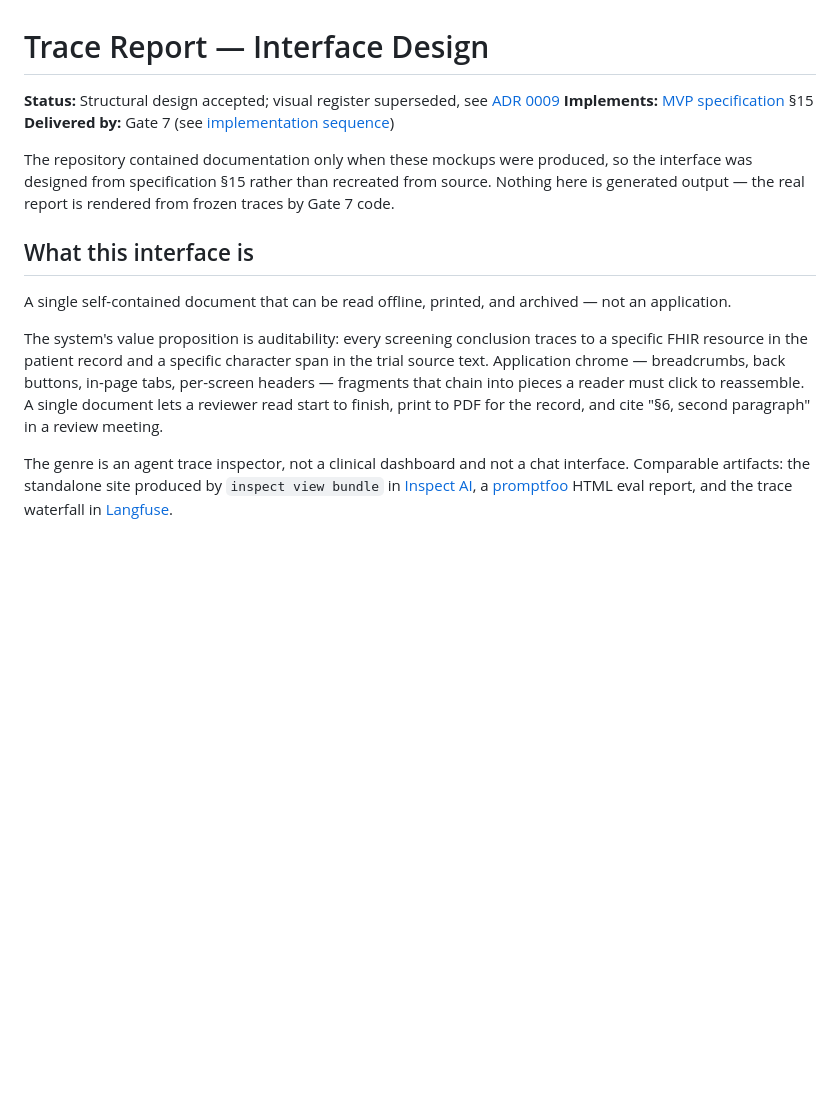
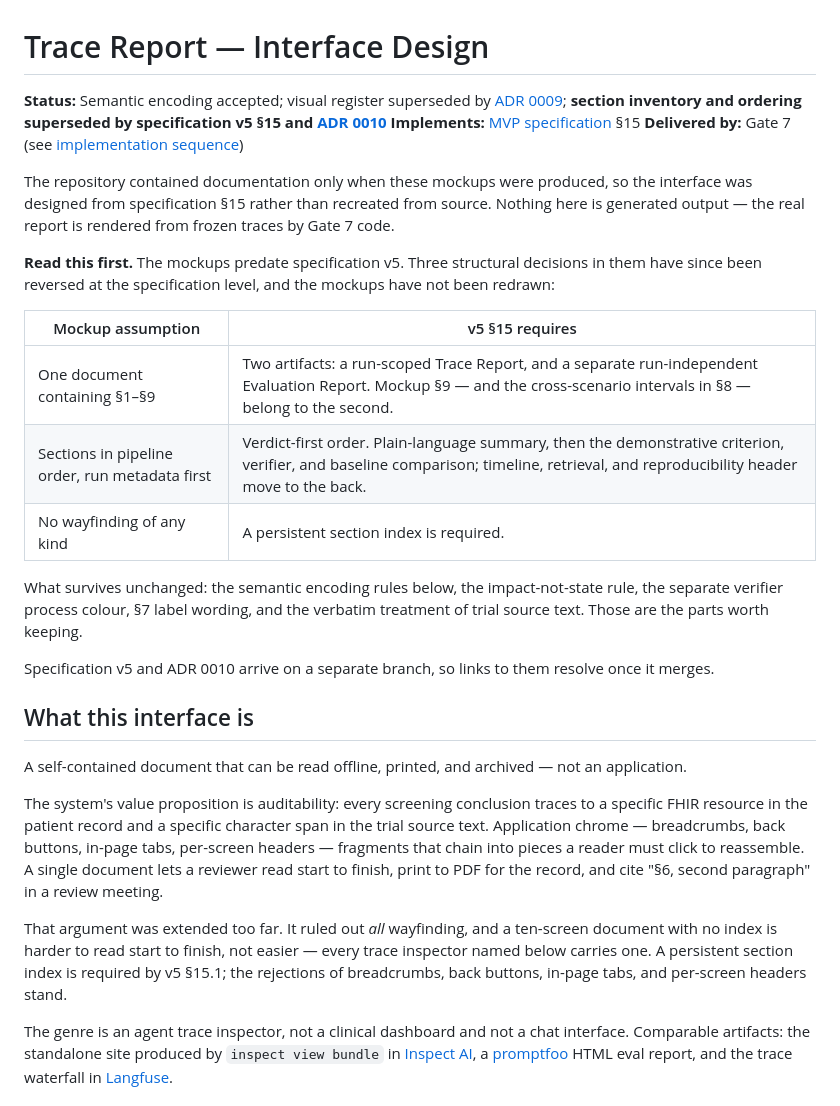
Before and after one commit to Heyolivia709/clinical-trial-matching-agent, a Markdown page: docs/design/README.md, the part around one of its changes. Rendered like a GitHub page; blank space fills up the shorter version.

```diff
--- a/docs/design/README.md
+++ b/docs/design/README.md
@@ -1,16 +1,30 @@
 # Trace Report — Interface Design
 
-**Status:** Structural design accepted; visual register superseded, see [ADR 0009](../adr/0009-adopt-the-trace-inspector-visual-register.md)
+**Status:** Semantic encoding accepted; visual register superseded by [ADR 0009](../adr/0009-adopt-the-trace-inspector-visual-register.md); **section inventory and ordering superseded by specification v5 §15 and [ADR 0010](../adr/0010-separate-the-evaluation-report-from-the-trace-report.md)**
 **Implements:** [MVP specification](../specs/phase-1-mvp-specification.md) §15
 **Delivered by:** Gate 7 (see [implementation sequence](../plans/phase-1-implementation-sequence.md))
 
 The repository contained documentation only when these mockups were produced, so the interface was designed from specification §15 rather than recreated from source. Nothing here is generated output — the real report is rendered from frozen traces by Gate 7 code.
 
+**Read this first.** The mockups predate specification v5. Three structural decisions in them have since been reversed at the specification level, and the mockups have not been redrawn:
+
+| Mockup assumption | v5 §15 requires |
+| --- | --- |
+| One document containing §1–§9 | Two artifacts: a run-scoped Trace Report, and a separate run-independent Evaluation Report. Mockup §9 — and the cross-scenario intervals in §8 — belong to the second. |
+| Sections in pipeline order, run metadata first | Verdict-first order. Plain-language summary, then the demonstrative criterion, verifier, and baseline comparison; timeline, retrieval, and reproducibility header move to the back. |
+| No wayfinding of any kind | A persistent section index is required. |
+
+What survives unchanged: the semantic encoding rules below, the impact-not-state rule, the separate verifier process colour, §7 label wording, and the verbatim treatment of trial source text. Those are the parts worth keeping.
+
+Specification v5 and ADR 0010 arrive on a separate branch, so links to them resolve once it merges.
+
 ## What this interface is
 
-A single self-contained document that can be read offline, printed, and archived — not an application.
+A self-contained document that can be read offline, printed, and archived — not an application.
 
 The system's value proposition is auditability: every screening conclusion traces to a specific FHIR resource in the patient record and a specific character span in the trial source text. Application chrome — breadcrumbs, back buttons, in-page tabs, per-screen headers — fragments that chain into pieces a reader must click to reassemble. A single document lets a reviewer read start to finish, print to PDF for the record, and cite "§6, second paragraph" in a review meeting.
+
+That argument was extended too far. It ruled out *all* wayfinding, and a ten-screen document with no index is harder to read start to finish, not easier — every trace inspector named below carries one. A persistent section index is required by v5 §15.1; the rejections of breadcrumbs, back buttons, in-page tabs, and per-screen headers stand.
 
 The genre is an agent trace inspector, not a clinical dashboard and not a chat interface. Comparable artifacts: the standalone site produced by `inspect view bundle` in [Inspect AI](https://github.com/UKGovernmentBEIS/inspect_ai), a [promptfoo](https://www.promptfoo.dev/docs/usage/web-ui/) HTML eval report, and the trace waterfall in [Langfuse](https://langfuse.com/).
 
```
Also changed, not shown: other parts of docs/design/README.md (+44 -22 lines).
